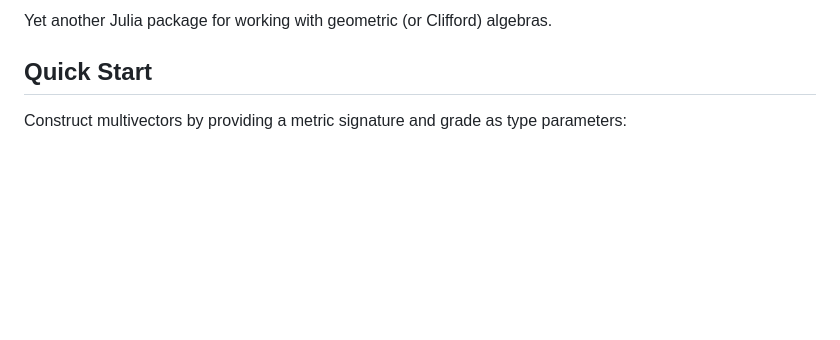
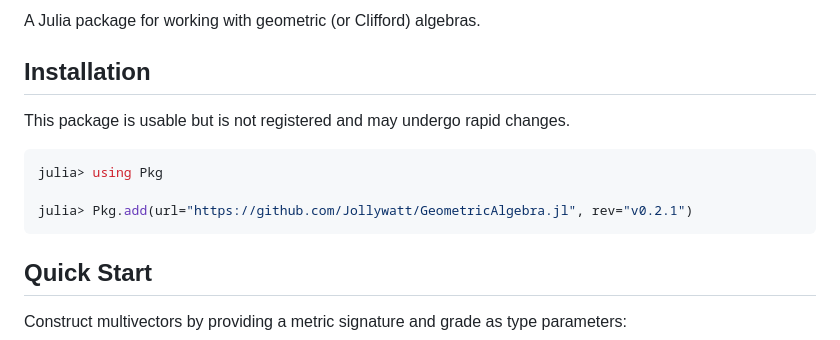
Before and after one commit to Jollywatt/GeometricAlgebra.jl, a Markdown page: README.md, the part around one of its changes. Rendered like a GitHub page; blank space fills up the shorter version.

Commit message:
Add installation instructions to README

````diff
--- a/README.md
+++ b/README.md
@@ -11,5 +13,15 @@
 
-Yet another Julia package for working with geometric (or Clifford) algebras.
+A Julia package for working with geometric (or Clifford) algebras.
+
+## Installation
+
+This package is usable but is not registered and may undergo rapid changes.
+
+```julia
+julia> using Pkg
+
+julia> Pkg.add(url="https://github.com/Jollywatt/GeometricAlgebra.jl", rev="v0.2.1")
+```
 
 ## Quick Start
 
````
Also changed, not shown: other parts of README.md (+2 -0 lines).
